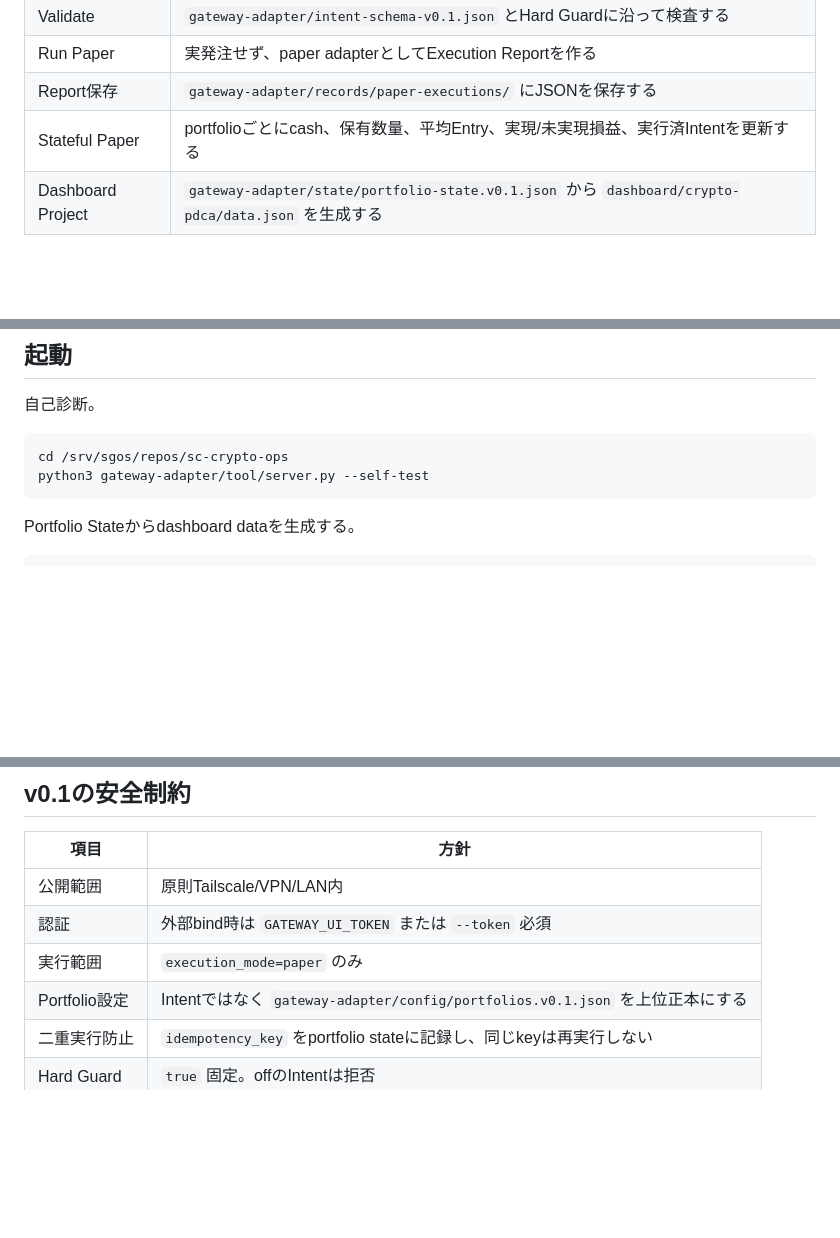
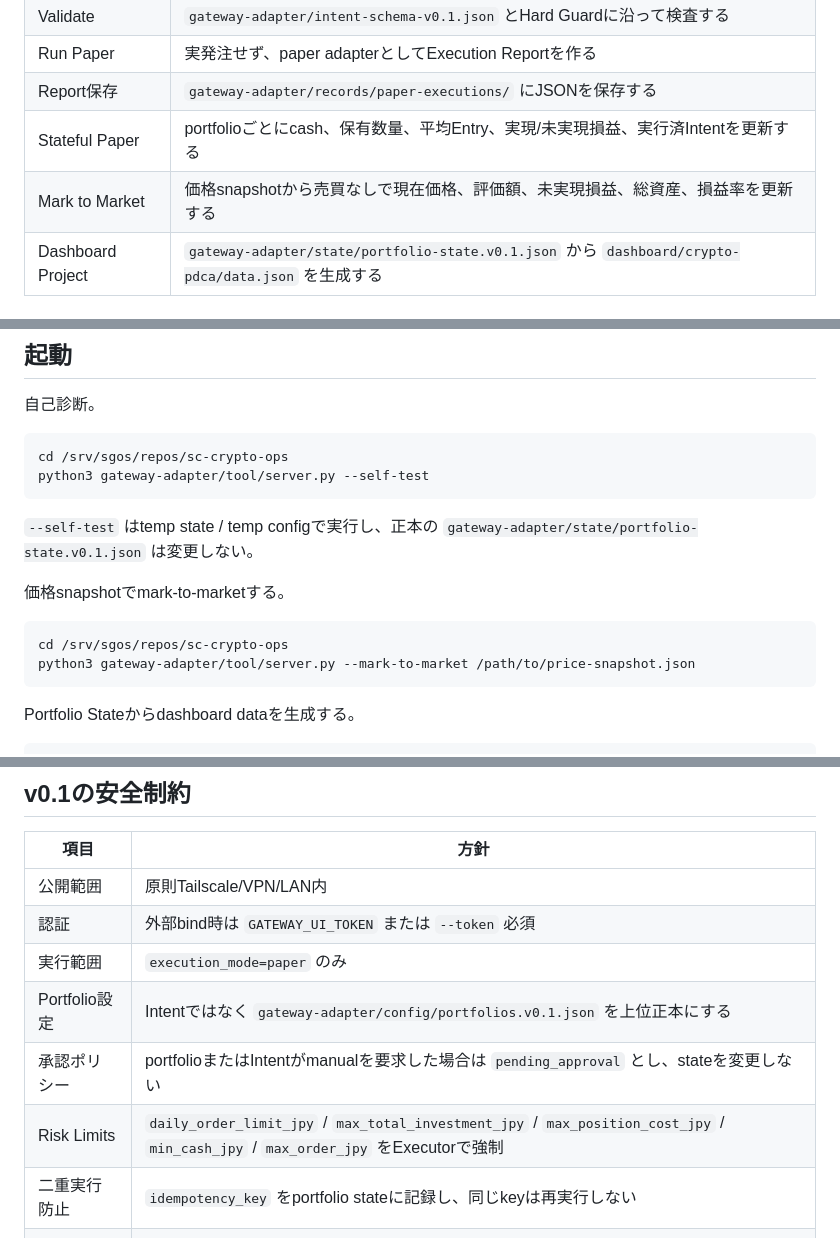
Before and after one commit to smilegroupsato/sc-crypto-ops, a Markdown page: gateway-adapter/tool/README.md, 3 parts joined by grey strips. GitHub-like rendering; blank space fills up the shorter version.

Commit message:
Enforce portfolio execution safety: gateway-adapter/tool/README.md

````diff
--- a/gateway-adapter/tool/README.md
+++ b/gateway-adapter/tool/README.md
@@ -20,6 +20,7 @@ v0.2では、暗号資産プロジェクト全体の基本単位を `portfolio`
 | Run Paper | 実発注せず、paper adapterとしてExecution Reportを作る |
 | Report保存 | `gateway-adapter/records/paper-executions/` にJSONを保存する |
 | Stateful Paper | portfolioごとにcash、保有数量、平均Entry、実現/未実現損益、実行済Intentを更新する |
+| Mark to Market | 価格snapshotから売買なしで現在価格、評価額、未実現損益、総資産、損益率を更新する |
 | Dashboard Project | `gateway-adapter/state/portfolio-state.v0.1.json` から `dashboard/crypto-pdca/data.json` を生成する |
 
 ## できないこと
@@ -39,6 +40,15 @@ v0.2では、暗号資産プロジェクト全体の基本単位を `portfolio`
 ```bash
 cd /srv/sgos/repos/sc-crypto-ops
 python3 gateway-adapter/tool/server.py --self-test
+```
+
+`--self-test` はtemp state / temp configで実行し、正本の `gateway-adapter/state/portfolio-state.v0.1.json` は変更しない。
+
+価格snapshotでmark-to-marketする。
+
+```bash
+cd /srv/sgos/repos/sc-crypto-ops
+python3 gateway-adapter/tool/server.py --mark-to-market /path/to/price-snapshot.json
 ```
 
 Portfolio Stateからdashboard dataを生成する。
@@ -77,6 +87,8 @@ http://devboxのTailscaleまたはLAN IP:8765/?token=長めのランダム文字
 | 認証 | 外部bind時は `GATEWAY_UI_TOKEN` または `--token` 必須 |
 | 実行範囲 | `execution_mode=paper` のみ |
 | Portfolio設定 | Intentではなく `gateway-adapter/config/portfolios.v0.1.json` を上位正本にする |
+| 承認ポリシー | portfolioまたはIntentがmanualを要求した場合は `pending_approval` とし、stateを変更しない |
+| Risk Limits | `daily_order_limit_jpy` / `max_total_investment_jpy` / `max_position_cost_jpy` / `min_cash_jpy` / `max_order_jpy` をExecutorで強制 |
 | 二重実行防止 | `idempotency_key` をportfolio stateに記録し、同じkeyは再実行しない |
 | Hard Guard | `true` 固定。offのIntentは拒否 |
 | 記録 | paper Execution ReportをJSON保存 |
````
Also changed, not shown: other parts of gateway-adapter/tool/README.md (+2 -1 lines).
